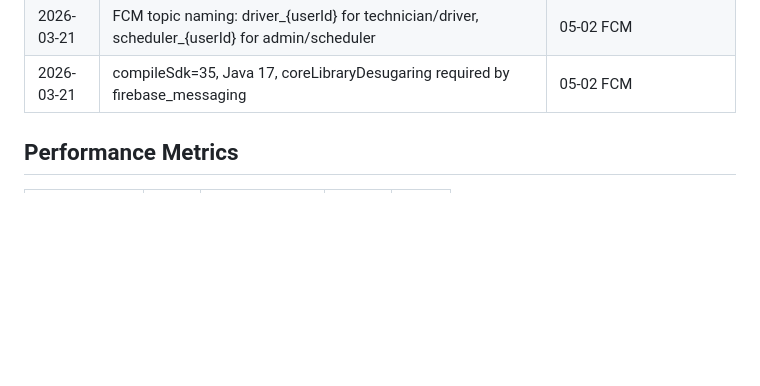
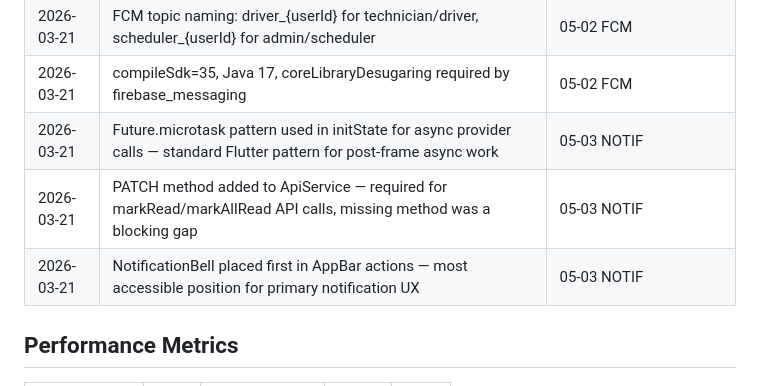
Before and after one commit to Olwethu-Dlamini/Fleet_System, a Markdown page: .planning/STATE.md, the part around the change. Drawn GitHub-style; blank space fills up the shorter version.

Commit message:
docs(05-03): complete flutter in-app notification center plan
- SUMMARY.md for 05-03 with all task details and deviations
- STATE.md updated with 3 new decisions and session info
- ROADMAP.md Phase 05 marked Complete (3/3 plans)

```diff
--- a/.planning/STATE.md
+++ b/.planning/STATE.md
@@ -113,6 +113,9 @@ Progress: [██████████] 100% (Phase 1)
 | 2026-03-21 | Kotlin DSL google-services registration in settings.gradle.kts plugins{} block — correct AGP 8.x pattern | 05-02 FCM |
 | 2026-03-21 | FCM topic naming: driver_{userId} for technician/driver, scheduler_{userId} for admin/scheduler | 05-02 FCM |
 | 2026-03-21 | compileSdk=35, Java 17, coreLibraryDesugaring required by firebase_messaging | 05-02 FCM |
+| 2026-03-21 | Future.microtask pattern used in initState for async provider calls — standard Flutter pattern for post-frame async work | 05-03 NOTIF |
+| 2026-03-21 | PATCH method added to ApiService — required for markRead/markAllRead API calls, missing method was a blocking gap | 05-03 NOTIF |
+| 2026-03-21 | NotificationBell placed first in AppBar actions — most accessible position for primary notification UX | 05-03 NOTIF |
 
 ## Performance Metrics
 
```
Also changed, not shown: 1 other file.
